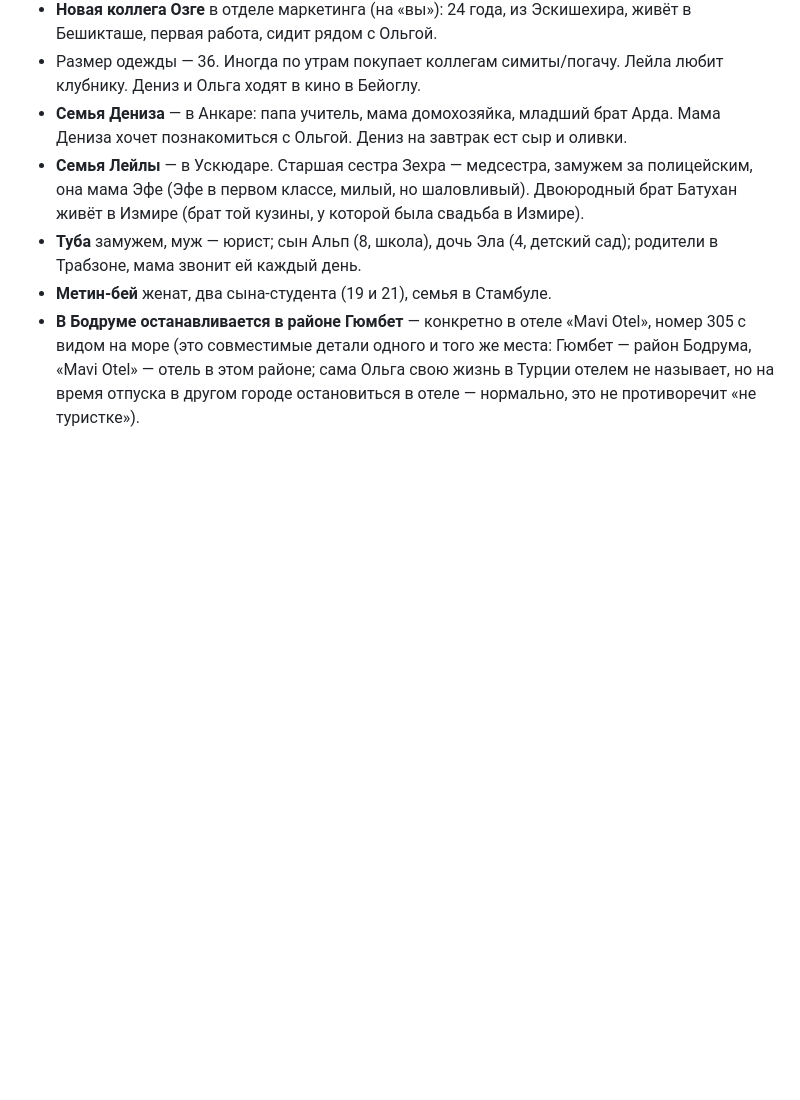
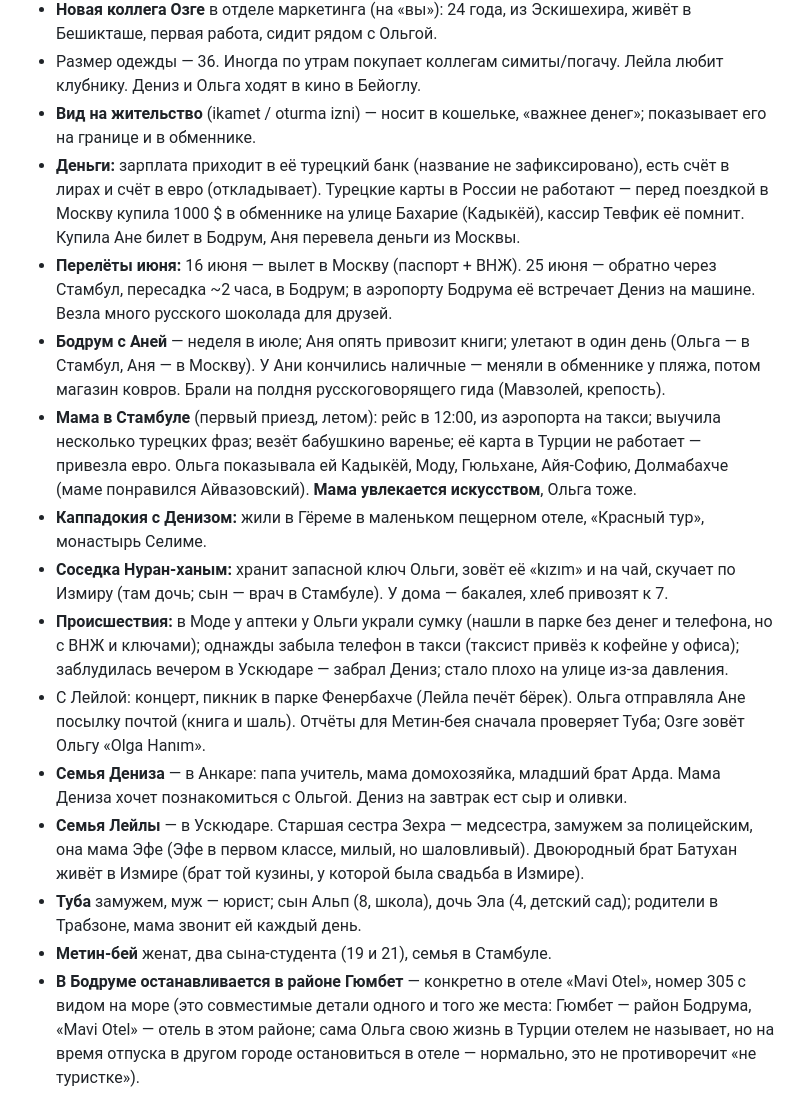
Before and after one commit to VisstaArt/til-mahjong, a Markdown page: assets/dialogues/LEGEND.md, the part around the change. Rendered like a GitHub page; blank space fills up the shorter version.

Commit message:
LEGEND.md: факты из второй волны (деньги, таможня, достопримечательности, экстренное, мелочи)
Co-Authored-By: Claude Opus 5.5 <noreply@anthropic.com>

```diff
--- a/assets/dialogues/LEGEND.md
+++ b/assets/dialogues/LEGEND.md
@@ -117,6 +117,37 @@
   Эскишехира, живёт в Бешикташе, первая работа, сидит рядом с Ольгой.
 - Размер одежды — 36. Иногда по утрам покупает коллегам симиты/погачу.
   Лейла любит клубнику. Дениз и Ольга ходят в кино в Бейоглу.
+- **Вид на жительство** (ikamet / oturma izni) — носит в кошельке, «важнее
+  денег»; показывает его на границе и в обменнике.
+- **Деньги:** зарплата приходит в её турецкий банк (название не
+  зафиксировано), есть счёт в лирах и счёт в евро (откладывает). Турецкие
+  карты в России не работают — перед поездкой в Москву купила 1000 $ в
+  обменнике на улице Бахарие (Кадыкёй), кассир Тевфик её помнит. Купила Ане
+  билет в Бодрум, Аня перевела деньги из Москвы.
+- **Перелёты июня:** 16 июня — вылет в Москву (паспорт + ВНЖ). 25 июня —
+  обратно через Стамбул, пересадка ~2 часа, в Бодрум; в аэропорту Бодрума её
+  встречает Дениз на машине. Везла много русского шоколада для друзей.
+- **Бодрум с Аней** — неделя в июле; Аня опять привозит книги; улетают в
+  один день (Ольга — в Стамбул, Аня — в Москву). У Ани кончились наличные —
+  меняли в обменнике у пляжа, потом магазин ковров. Брали на полдня
+  русскоговорящего гида (Мавзолей, крепость).
+- **Мама в Стамбуле** (первый приезд, летом): рейс в 12:00, из аэропорта на
+  такси; выучила несколько турецких фраз; везёт бабушкино варенье; её карта в
+  Турции не работает — привезла евро. Ольга показывала ей Кадыкёй, Моду,
+  Гюльхане, Айя-Софию, Долмабахче (маме понравился Айвазовский). **Мама
+  увлекается искусством**, Ольга тоже.
+- **Каппадокия с Денизом:** жили в Гёреме в маленьком пещерном отеле,
+  «Красный тур», монастырь Селиме.
+- **Соседка Нуран-ханым:** хранит запасной ключ Ольги, зовёт её «kızım» и на
+  чай, скучает по Измиру (там дочь; сын — врач в Стамбуле). У дома — бакалея,
+  хлеб привозят к 7.
+- **Происшествия:** в Моде у аптеки у Ольги украли сумку (нашли в парке без
+  денег и телефона, но с ВНЖ и ключами); однажды забыла телефон в такси
+  (таксист привёз к кофейне у офиса); заблудилась вечером в Ускюдаре — забрал
+  Дениз; стало плохо на улице из-за давления.
+- С Лейлой: концерт, пикник в парке Фенербахче (Лейла печёт бёрек). Ольга
+  отправляла Ане посылку почтой (книга и шаль). Отчёты для Метин-бея сначала
+  проверяет Туба; Озге зовёт Ольгу «Olga Hanım».
 - **Семья Дениза** — в Анкаре: папа учитель, мама домохозяйка, младший брат
   Арда. Мама Дениза хочет познакомиться с Ольгой. Дениз на завтрак ест сыр и
   оливки.
```
